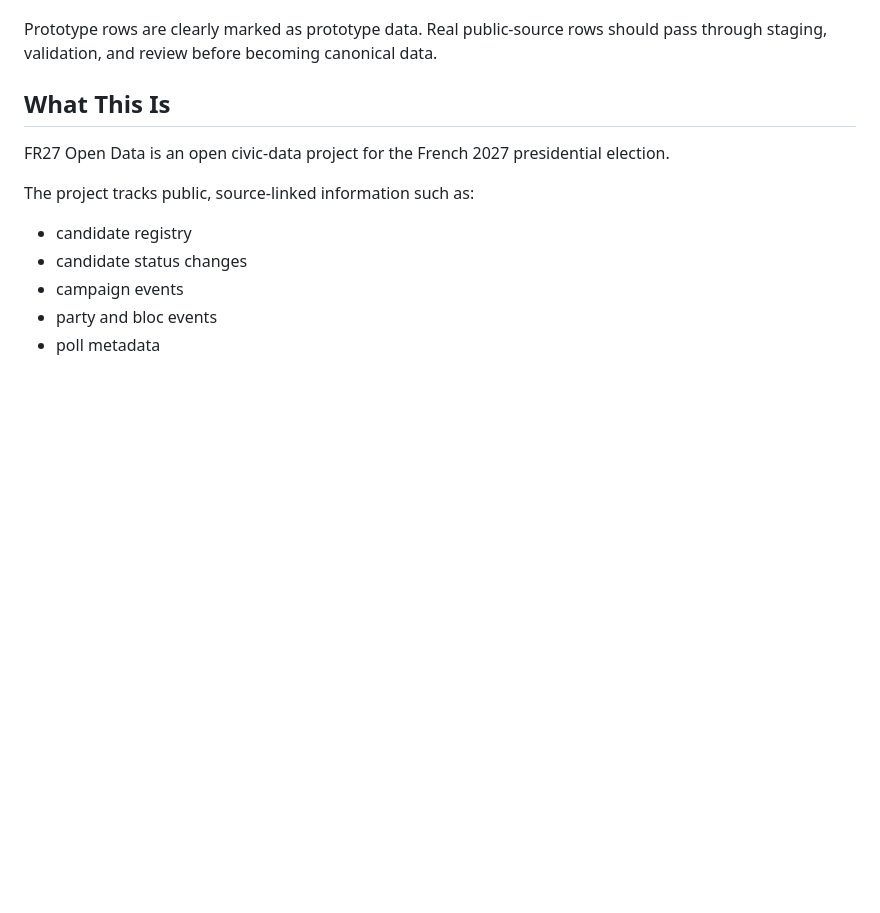
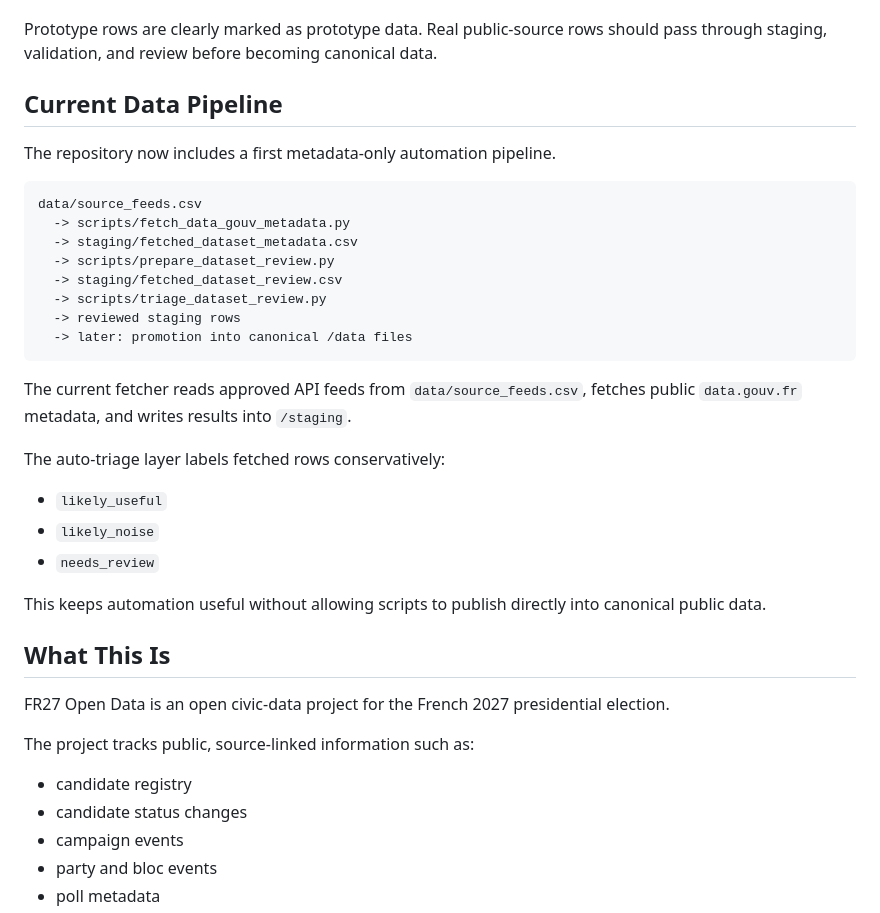
Before and after one commit to openeventbits/france-2027-election-data, a Markdown page: README.md, the part around the change. Rendered like a GitHub page; blank space fills up the shorter version.

Commit message:
Document current data pipeline

````diff
--- a/README.md
+++ b/README.md
@@ -27,6 +27,31 @@ Current working components:
 - correction and contribution workflow
 
 Prototype rows are clearly marked as prototype data. Real public-source rows should pass through staging, validation, and review before becoming canonical data.
+
+## Current Data Pipeline
+
+The repository now includes a first metadata-only automation pipeline.
+
+```text
+data/source_feeds.csv
+  -> scripts/fetch_data_gouv_metadata.py
+  -> staging/fetched_dataset_metadata.csv
+  -> scripts/prepare_dataset_review.py
+  -> staging/fetched_dataset_review.csv
+  -> scripts/triage_dataset_review.py
+  -> reviewed staging rows
+  -> later: promotion into canonical /data files
+```
+
+The current fetcher reads approved API feeds from `data/source_feeds.csv`, fetches public `data.gouv.fr` metadata, and writes results into `/staging`.
+
+The auto-triage layer labels fetched rows conservatively:
+
+* `likely_useful`
+* `likely_noise`
+* `needs_review`
+
+This keeps automation useful without allowing scripts to publish directly into canonical public data.
 
 ## What This Is
 
````
